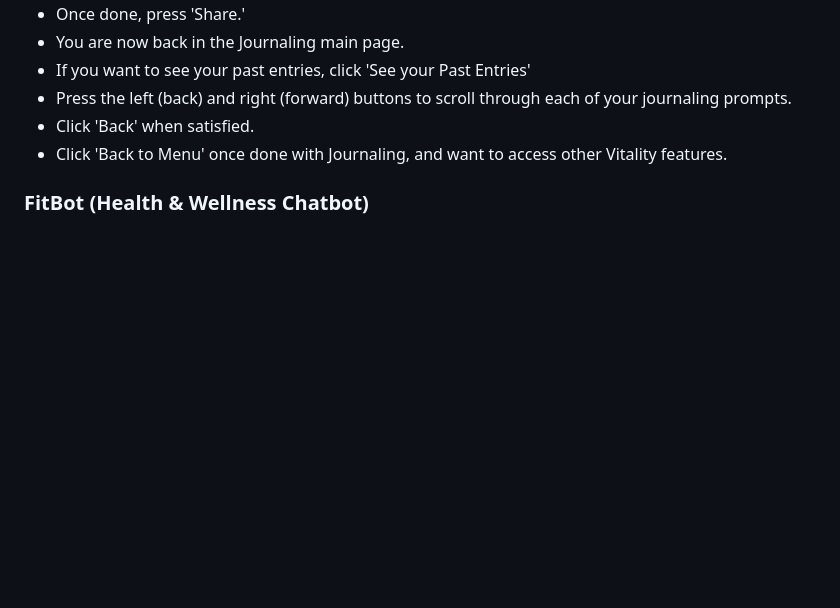
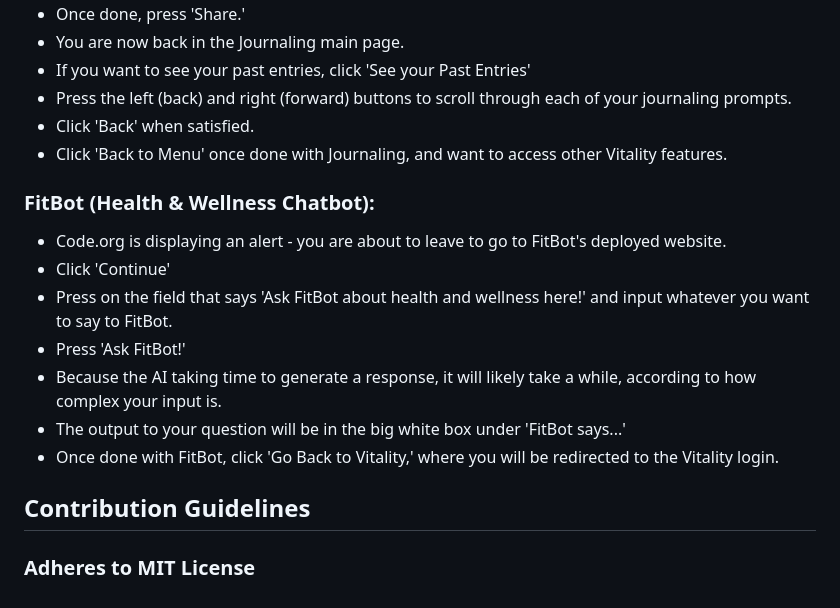
Before and after one commit to cassandracaluag/Vitality, a Markdown page: README.md, the part around the change. GitHub-like rendering; blank space fills up the shorter version.

```diff
--- a/README.md
+++ b/README.md
@@ -57,4 +57,14 @@ In the long run, I plan to code the main app (from Code.org) into a more widely
 - Press the left (back) and right (forward) buttons to scroll through each of your journaling prompts.
 - Click 'Back' when satisfied.
 - Click 'Back to Menu' once done with Journaling, and want to access other Vitality features.
-### FitBot (Health & Wellness Chatbot)
+### FitBot (Health & Wellness Chatbot):
+- Code.org is displaying an alert - you are about to leave to go to FitBot's deployed website.
+- Click 'Continue'
+- Press on the field that says 'Ask FitBot about health and wellness here!' and input whatever you want to say to FitBot.
+- Press 'Ask FitBot!'
+- Because the AI taking time to generate a response, it will likely take a while, according to how complex your input is.
+- The output to your question will be in the big white box under 'FitBot says...'
+- Once done with FitBot, click 'Go Back to Vitality,' where you will be redirected to the Vitality login.
+
+## Contribution Guidelines
+### Adheres to MIT License
```
